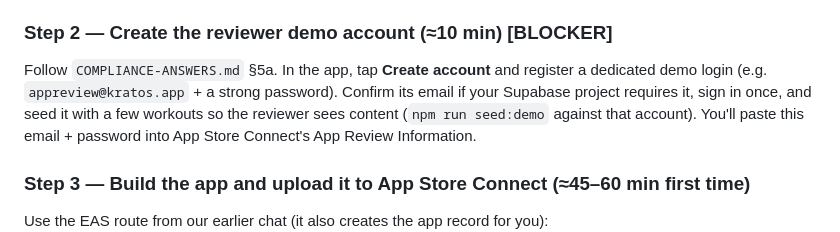
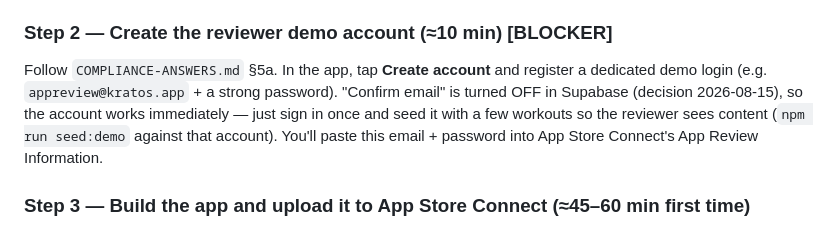
Before and after one commit to dhruvsb/kratos, a Markdown page: docs/app-store/APP-STORE-LAUNCH-LOG.md, the part around the change. GitHub-like rendering.

```diff
--- a/docs/app-store/APP-STORE-LAUNCH-LOG.md
+++ b/docs/app-store/APP-STORE-LAUNCH-LOG.md
@@ -79,8 +79,9 @@ rejection. Easiest free route:
 
 ### Step 2 — Create the reviewer demo account (≈10 min) **[BLOCKER]**
 Follow `COMPLIANCE-ANSWERS.md` §5a. In the app, tap **Create account** and register a dedicated
-demo login (e.g. `appreview@kratos.app` + a strong password). Confirm its email if your Supabase
-project requires it, sign in once, and seed it with a few workouts so the reviewer sees content
+demo login (e.g. `appreview@kratos.app` + a strong password). "Confirm email" is turned OFF in
+Supabase (decision 2026-08-15), so the account works immediately — just sign in once and seed it
+with a few workouts so the reviewer sees content
 (`npm run seed:demo` against that account). You'll paste this email + password into App Store
 Connect's App Review Information.
 
```
Also changed, not shown: docs/app-store/COMPLIANCE-ANSWERS.md (+6 -3 lines).
